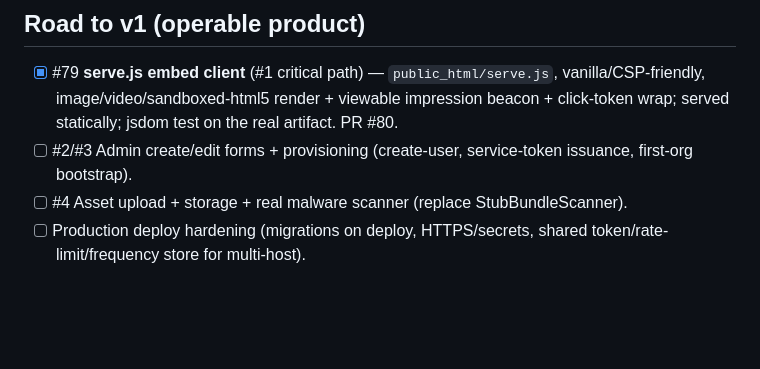
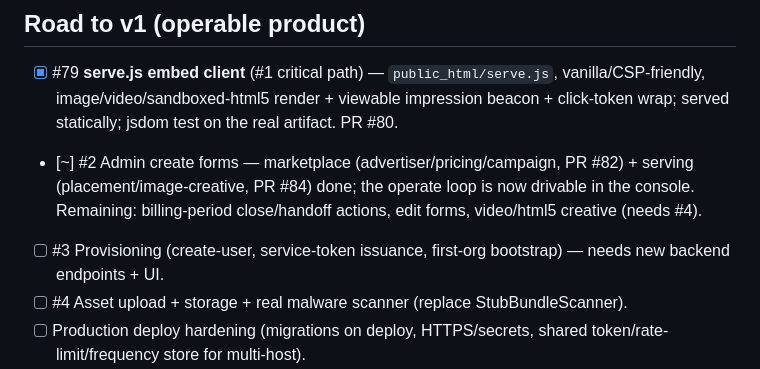
Before and after one commit to hideyukiMORI/nene-serve, a Markdown page: docs/todo/current.md, the part around the change. GitHub-like rendering; blank space fills up the shorter version.

Commit message:
docs(todo): record create forms (#81/#83); operate loop drivable in UI
Co-Authored-By: Claude Opus 4.8 <noreply@anthropic.com>

```diff
--- a/docs/todo/current.md
+++ b/docs/todo/current.md
@@ -54,7 +54,8 @@
 ## Road to v1 (operable product)
 
 - [x] #79 **serve.js embed client** (#1 critical path) — `public_html/serve.js`, vanilla/CSP-friendly, image/video/sandboxed-html5 render + viewable impression beacon + click-token wrap; served statically; jsdom test on the real artifact. PR #80.
-- [ ] #2/#3 Admin create/edit forms + provisioning (create-user, service-token issuance, first-org bootstrap).
+- [~] #2 Admin create forms — marketplace (advertiser/pricing/campaign, PR #82) + serving (placement/image-creative, PR #84) done; the operate loop is now drivable in the console. Remaining: billing-period close/handoff actions, edit forms, video/html5 creative (needs #4).
+- [ ] #3 Provisioning (create-user, service-token issuance, first-org bootstrap) — needs new backend endpoints + UI.
 - [ ] #4 Asset upload + storage + real malware scanner (replace StubBundleScanner).
 - [ ] Production deploy hardening (migrations on deploy, HTTPS/secrets, shared token/rate-limit/frequency store for multi-host).
 - [ ] Real sibling integrations (Invoice/Deal/Records) when those services exist.
```
